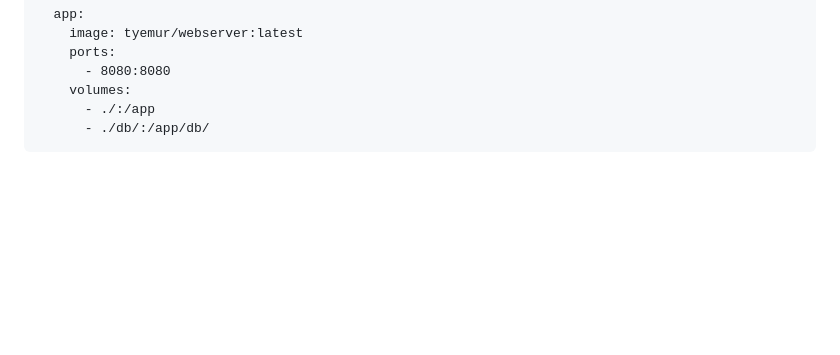
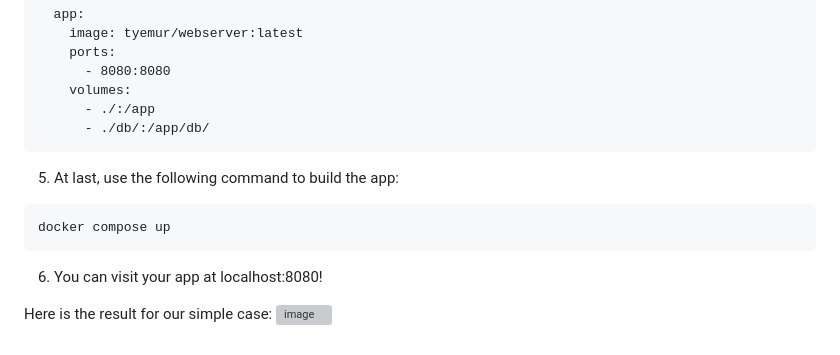
Before and after one commit to Teero29/HomeAutomationPrototype, a Markdown page: README.md, the part around the change. GitHub-like rendering; blank space fills up the shorter version; grey boxes are pictures that could not be loaded.

````diff
--- a/README.md
+++ b/README.md
@@ -72,3 +72,14 @@ services:
       - ./:/app
       - ./db/:/app/db/
 ```
+
+5. At last, use the following command to build the app:
+
+```
+docker compose up
+```
+
+6. You can visit your app at localhost:8080!
+
+Here is the result for our simple case:
+![image](https://github.com/Mogreine29/HomeAutomationPrototype/assets/71849675/1c8adf28-db32-46b2-bce0-87a870435525)
````
